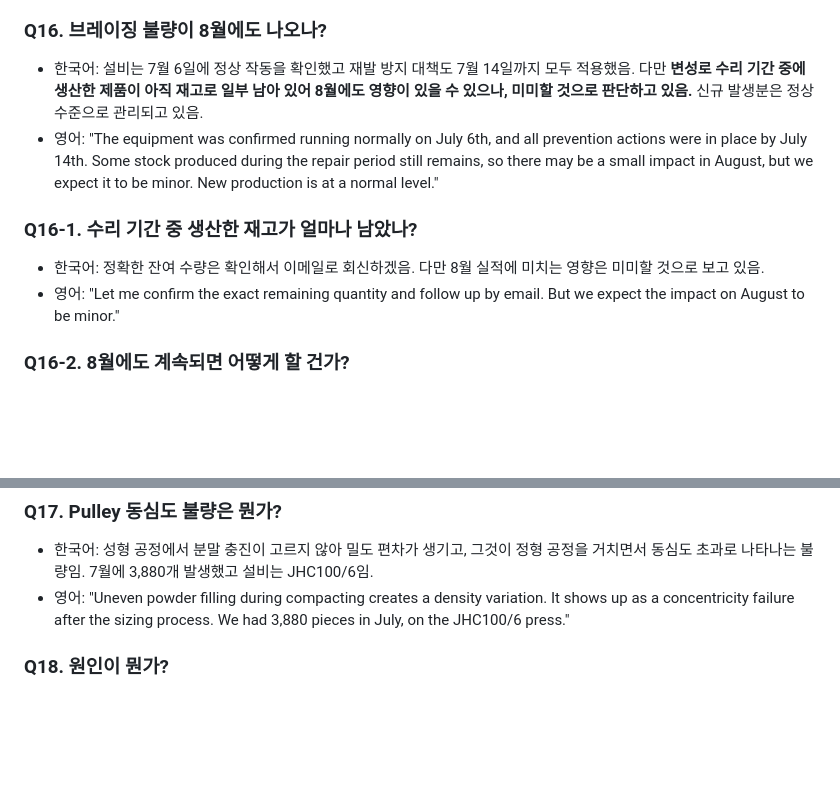
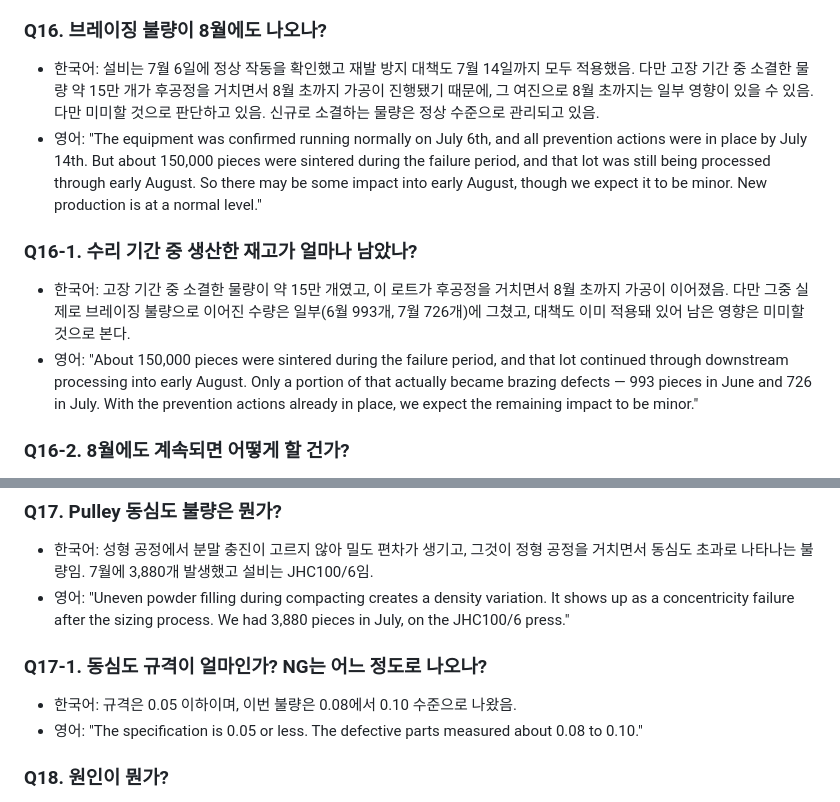
Before and after one commit to johnsonelectricoperations-ux/Quality_Management, a Markdown page: templates/knowledge/12_expected_qa_july.md, 2 parts joined by grey strips. GitHub-like rendering; blank space fills up the shorter version.

```diff
--- a/templates/knowledge/12_expected_qa_july.md
+++ b/templates/knowledge/12_expected_qa_july.md
@@ -87,12 +87,12 @@
 - 영어: "No. We kept the line running to protect the customer's supply, using the second generator. We sorted 100 percent of the parts, so only good parts were shipped."
 
 ### Q16. 브레이징 불량이 8월에도 나오나?
-- 한국어: 설비는 7월 6일에 정상 작동을 확인했고 재발 방지 대책도 7월 14일까지 모두 적용했음. 다만 **변성로 수리 기간 중에 생산한 제품이 아직 재고로 일부 남아 있어 8월에도 영향이 있을 수 있으나, 미미할 것으로 판단하고 있음.** 신규 발생분은 정상 수준으로 관리되고 있음.
-- 영어: "The equipment was confirmed running normally on July 6th, and all prevention actions were in place by July 14th. Some stock produced during the repair period still remains, so there may be a small impact in August, but we expect it to be minor. New production is at a normal level."
+- 한국어: 설비는 7월 6일에 정상 작동을 확인했고 재발 방지 대책도 7월 14일까지 모두 적용했음. 다만 고장 기간 중 소결한 물량 약 15만 개가 후공정을 거치면서 8월 초까지 가공이 진행됐기 때문에, 그 여진으로 8월 초까지는 일부 영향이 있을 수 있음. 다만 미미할 것으로 판단하고 있음. 신규로 소결하는 물량은 정상 수준으로 관리되고 있음.
+- 영어: "The equipment was confirmed running normally on July 6th, and all prevention actions were in place by July 14th. But about 150,000 pieces were sintered during the failure period, and that lot was still being processed through early August. So there may be some impact into early August, though we expect it to be minor. New production is at a normal level."
 
 ### Q16-1. 수리 기간 중 생산한 재고가 얼마나 남았나?
-- 한국어: 정확한 잔여 수량은 확인해서 이메일로 회신하겠음. 다만 8월 실적에 미치는 영향은 미미할 것으로 보고 있음.
-- 영어: "Let me confirm the exact remaining quantity and follow up by email. But we expect the impact on August to be minor."
+- 한국어: 고장 기간 중 소결한 물량이 약 15만 개였고, 이 로트가 후공정을 거치면서 8월 초까지 가공이 이어졌음. 다만 그중 실제로 브레이징 불량으로 이어진 수량은 일부(6월 993개, 7월 726개)에 그쳤고, 대책도 이미 적용돼 있어 남은 영향은 미미할 것으로 본다.
+- 영어: "About 150,000 pieces were sintered during the failure period, and that lot continued through downstream processing into early August. Only a portion of that actually became brazing defects — 993 pieces in June and 726 in July. With the prevention actions already in place, we expect the remaining impact to be minor."
 
 ### Q16-2. 8월에도 계속되면 어떻게 할 건가?
 - 한국어: 12시간마다 30개씩 모니터링하는 프로세스로 조기에 감지되므로, 발생 시 즉시 원인을 확인할 수 있음. 8월 데이터로 대책 효과를 확인해서 공유하겠고, 효과가 부족하면 추가 대책을 검토하겠음.
@@ -105,6 +105,10 @@
 ### Q17. Pulley 동심도 불량은 뭔가?
 - 한국어: 성형 공정에서 분말 충진이 고르지 않아 밀도 편차가 생기고, 그것이 정형 공정을 거치면서 동심도 초과로 나타나는 불량임. 7월에 3,880개 발생했고 설비는 JHC100/6임.
 - 영어: "Uneven powder filling during compacting creates a density variation. It shows up as a concentricity failure after the sizing process. We had 3,880 pieces in July, on the JHC100/6 press."
+
+### Q17-1. 동심도 규격이 얼마인가? NG는 어느 정도로 나오나?
+- 한국어: 규격은 0.05 이하이며, 이번 불량은 0.08에서 0.10 수준으로 나왔음.
+- 영어: "The specification is 0.05 or less. The defective parts measured about 0.08 to 0.10."
 
 ### Q18. 원인이 뭔가?
 - 한국어: 두 가지가 겹쳤음. 4월 22일 Feeder System을 변경한 뒤 분말 충진이 미흡해진 것, 그리고 5월 6일 하 2단 Die-set을 적용한 뒤 Core부 낌 현상으로 동심도가 틀어진 것. 7월 14일에 하 1단으로 원복해서 불량이 줄었지만 아직 완전히 잡히지는 않았음.
```
Also changed, not shown: templates/knowledge/11_report_data_july.md (+12 -5 lines), templates/knowledge/14_glossary_july_addendum.md (+3 -0 lines).
